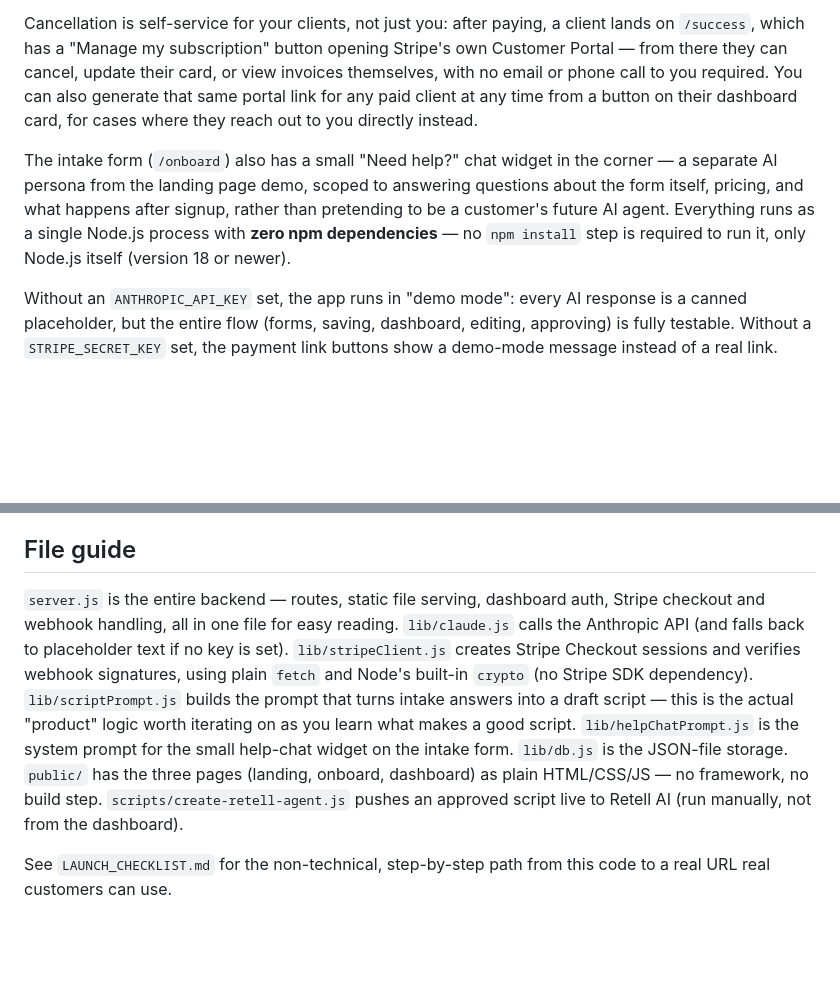
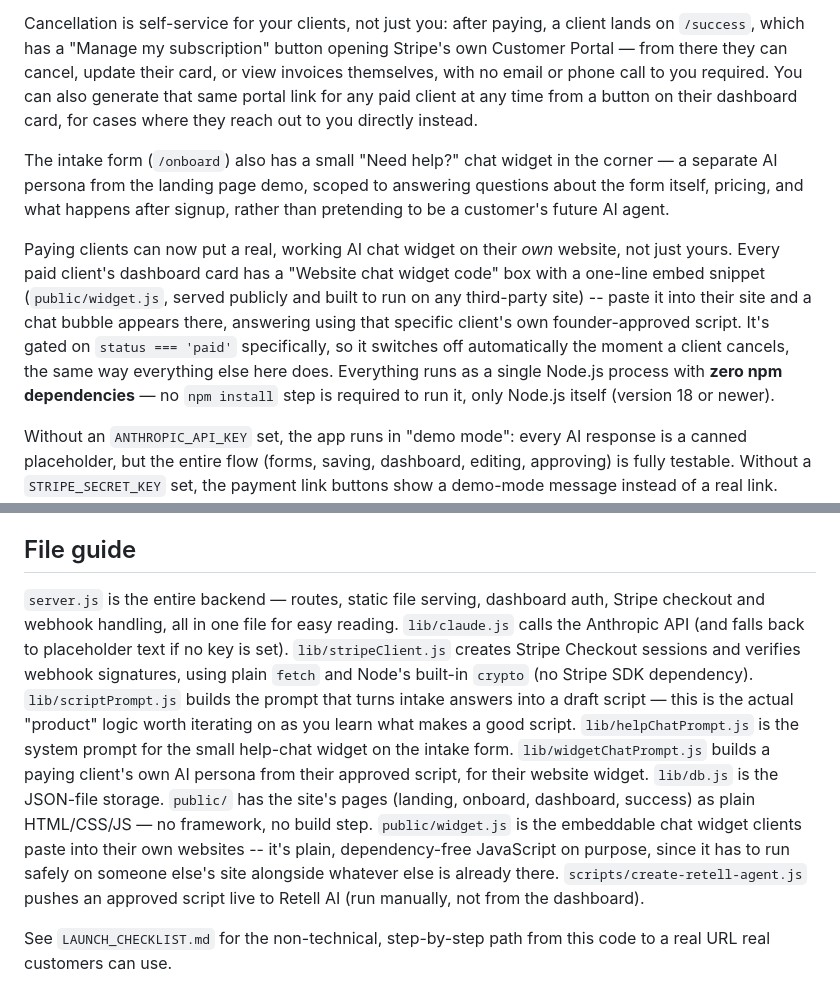
Before and after one commit to holtchris900-code/Dispatch-ai, a Markdown page: README.md, 2 parts joined by grey strips. Rendered like a GitHub page; blank space fills up the shorter version.

```diff
--- a/README.md
+++ b/README.md
@@ -8,7 +8,9 @@ The landing page (`/`) has a real chat widget wired to Claude, plus a visible pr
 
 Cancellation is self-service for your clients, not just you: after paying, a client lands on `/success`, which has a "Manage my subscription" button opening Stripe's own Customer Portal — from there they can cancel, update their card, or view invoices themselves, with no email or phone call to you required. You can also generate that same portal link for any paid client at any time from a button on their dashboard card, for cases where they reach out to you directly instead.
 
-The intake form (`/onboard`) also has a small "Need help?" chat widget in the corner — a separate AI persona from the landing page demo, scoped to answering questions about the form itself, pricing, and what happens after signup, rather than pretending to be a customer's future AI agent. Everything runs as a single Node.js process with **zero npm dependencies** — no `npm install` step is required to run it, only Node.js itself (version 18 or newer).
+The intake form (`/onboard`) also has a small "Need help?" chat widget in the corner — a separate AI persona from the landing page demo, scoped to answering questions about the form itself, pricing, and what happens after signup, rather than pretending to be a customer's future AI agent.
+
+Paying clients can now put a real, working AI chat widget on their *own* website, not just yours. Every paid client's dashboard card has a "Website chat widget code" box with a one-line embed snippet (`public/widget.js`, served publicly and built to run on any third-party site) -- paste it into their site and a chat bubble appears there, answering using that specific client's own founder-approved script. It's gated on `status === 'paid'` specifically, so it switches off automatically the moment a client cancels, the same way everything else here does. Everything runs as a single Node.js process with **zero npm dependencies** — no `npm install` step is required to run it, only Node.js itself (version 18 or newer).
 
 Without an `ANTHROPIC_API_KEY` set, the app runs in "demo mode": every AI response is a canned placeholder, but the entire flow (forms, saving, dashboard, editing, approving) is fully testable. Without a `STRIPE_SECRET_KEY` set, the payment link buttons show a demo-mode message instead of a real link. Both fallbacks, plus the dashboard login and the webhook signature verification, were tested end-to-end before this file was handed to you.
 
@@ -26,6 +28,6 @@ There's no real database (client data lives in a JSON file — fine for testing
 
 ## File guide
 
-`server.js` is the entire backend — routes, static file serving, dashboard auth, Stripe checkout and webhook handling, all in one file for easy reading. `lib/claude.js` calls the Anthropic API (and falls back to placeholder text if no key is set). `lib/stripeClient.js` creates Stripe Checkout sessions and verifies webhook signatures, using plain `fetch` and Node's built-in `crypto` (no Stripe SDK dependency). `lib/scriptPrompt.js` builds the prompt that turns intake answers into a draft script — this is the actual "product" logic worth iterating on as you learn what makes a good script. `lib/helpChatPrompt.js` is the system prompt for the small help-chat widget on the intake form. `lib/db.js` is the JSON-file storage. `public/` has the three pages (landing, onboard, dashboard) as plain HTML/CSS/JS — no framework, no build step. `scripts/create-retell-agent.js` pushes an approved script live to Retell AI (run manually, not from the dashboard).
+`server.js` is the entire backend — routes, static file serving, dashboard auth, Stripe checkout and webhook handling, all in one file for easy reading. `lib/claude.js` calls the Anthropic API (and falls back to placeholder text if no key is set). `lib/stripeClient.js` creates Stripe Checkout sessions and verifies webhook signatures, using plain `fetch` and Node's built-in `crypto` (no Stripe SDK dependency). `lib/scriptPrompt.js` builds the prompt that turns intake answers into a draft script — this is the actual "product" logic worth iterating on as you learn what makes a good script. `lib/helpChatPrompt.js` is the system prompt for the small help-chat widget on the intake form. `lib/widgetChatPrompt.js` builds a paying client's own AI persona from their approved script, for their website widget. `lib/db.js` is the JSON-file storage. `public/` has the site's pages (landing, onboard, dashboard, success) as plain HTML/CSS/JS — no framework, no build step. `public/widget.js` is the embeddable chat widget clients paste into their own websites -- it's plain, dependency-free JavaScript on purpose, since it has to run safely on someone else's site alongside whatever else is already there. `scripts/create-retell-agent.js` pushes an approved script live to Retell AI (run manually, not from the dashboard).
 
 See `LAUNCH_CHECKLIST.md` for the non-technical, step-by-step path from this code to a real URL real customers can use.
```
Also changed, not shown: other parts of README.md (+1 -1 lines).
